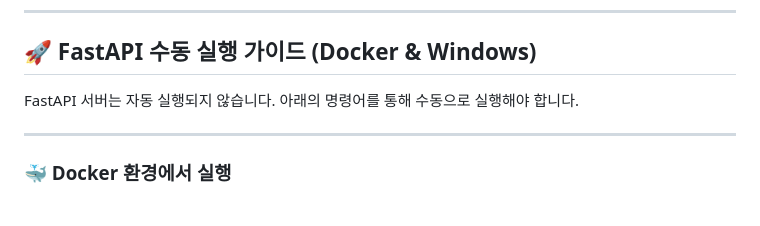
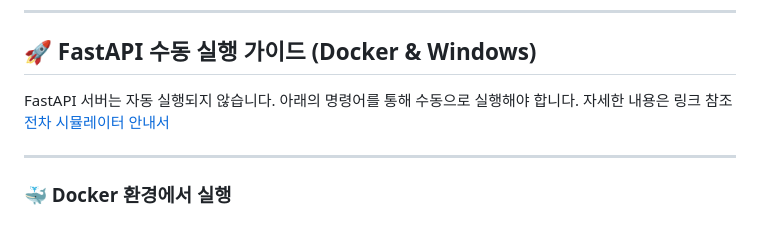
Before and after one commit to Rotem-Third-Project/Battlefield-object-recognition-learning-model, a Markdown page: README.md, the part around one of its changes. GitHub-like rendering.

```diff
--- a/README.md
+++ b/README.md
@@ -101,6 +101,7 @@ docs: 정리 완료 HYU-12-m
 ## 🚀 FastAPI 수동 실행 가이드 (Docker & Windows)
 
 FastAPI 서버는 자동 실행되지 않습니다. 아래의 명령어를 통해 수동으로 실행해야 합니다.
+자세한 내용은 링크 참조 [전차 시뮬레이터 안내서](https://bangbaedong-vallet-co-ltd.gitbook.io/tank-challenge)
 
 ---
 
```
Also changed, not shown: other parts of README.md (+10 -8 lines).
